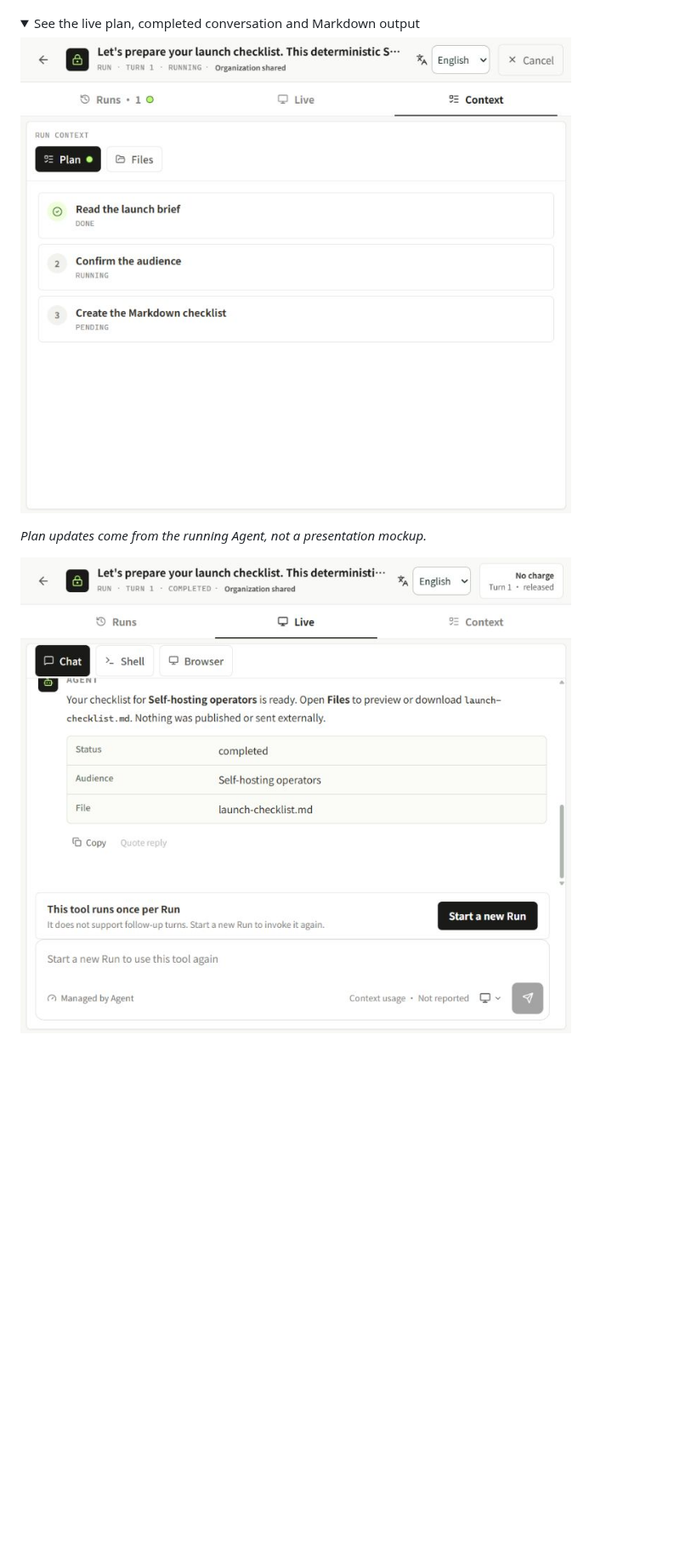
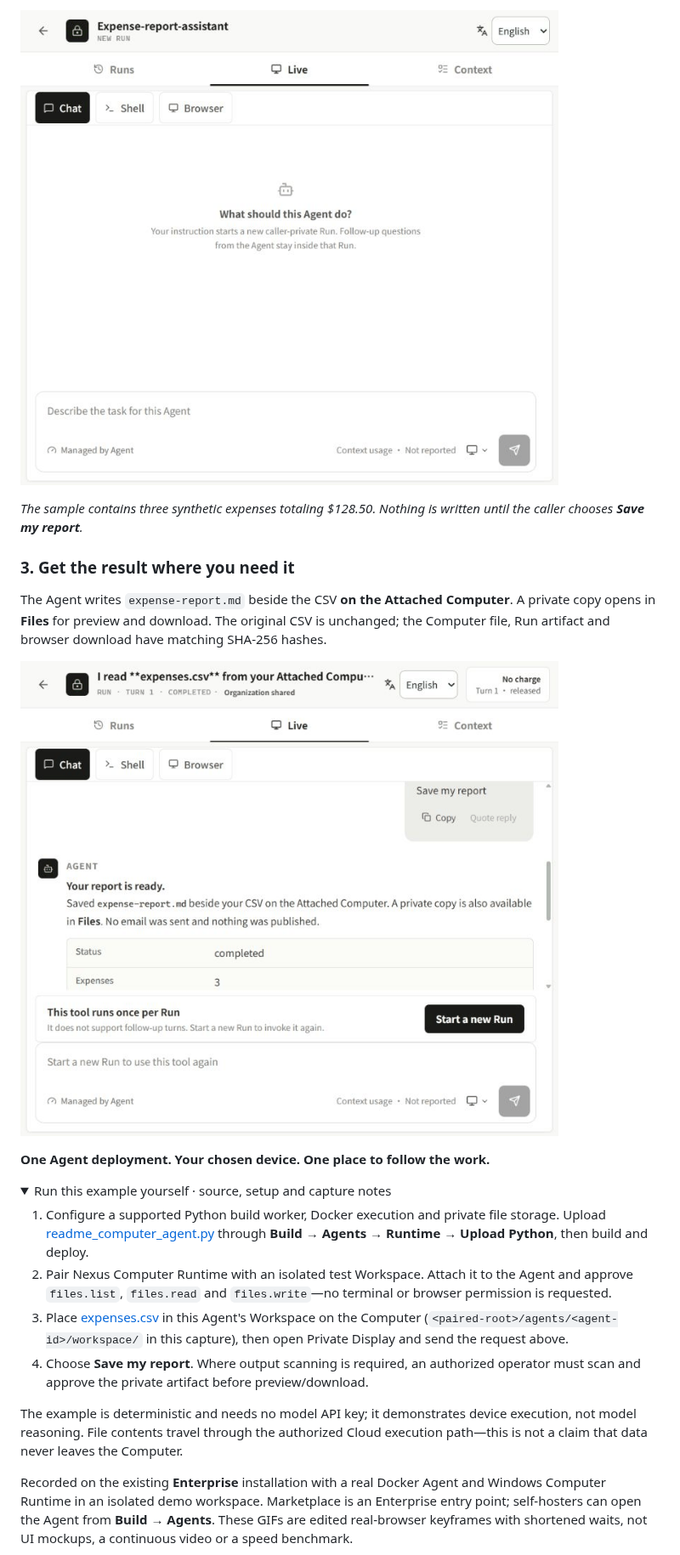
Before and after one commit to Nexilume-AI/nexus-cloud, a Markdown page: README.md, the part around one of its changes. Shown at 85% size. Rendered like a GitHub page; pictures changed too: docs/media/device-demo-confirm.gif (added), docs/media/device-demo-result.gif (added); folded sections open; blank space fills up the shorter version.

Commit message:
docs: demonstrate the Attached Computer workflow with a runnable agent

```diff
--- a/README.md
+++ b/README.md
@@ -96,10 +107,41 @@ chooses the audience before the Agent continues.*
+![A real file read, inline confirmation and SDK Plan in Private Display](docs/media/device-demo-confirm.gif)
+
+*The sample contains three synthetic expenses totaling $128.50. Nothing is written
+until the caller chooses **Save my report**.*
+
+### 3. Get the result where you need it
+
+The Agent writes `expense-report.md` beside the CSV **on the Attached Computer**.
+A private copy opens in **Files** for preview and download. The original CSV is
+unchanged; the Computer file, Run artifact and browser download have matching
+SHA-256 hashes.
+
+![Completed Run and the generated Markdown report in Files preview](docs/media/device-demo-result.gif)
+
+**One Agent deployment. Your chosen device. One place to follow the work.**
 
 <details>
-<summary>See the live plan, completed conversation and Markdown output</summary>
+<summary>Run this example yourself · source, setup and capture notes</summary>
 
-![The SDK plan tracks the three steps of the private Run](docs/media/enterprise-run-plan.jpg)
+1. Configure a supported Python build worker, Docker execution and private file
+   storage. Upload [readme_computer_agent.py](examples/readme_computer_agent.py)
+   through **Build → Agents → Runtime → Upload Python**, then build and deploy.
+2. Pair Nexus Computer Runtime with an isolated test Workspace. Attach it to the
+   Agent and approve `files.list`, `files.read` and `files.write`—no terminal or
+   browser permission is requested.
+3. Place [expenses.csv](examples/expenses.csv) in this Agent's Workspace on the
+   Computer (`<paired-root>/agents/<agent-id>/workspace/` in this capture), then
+   open Private Display and send the request above.
+4. Choose **Save my report**. Where output scanning is required, an authorized
+   operator must scan and approve the private artifact before preview/download.
 
-*Plan updates come from the running Agent, not a presentation mockup.*
+The example is deterministic and needs no model API key; it demonstrates device
+execution, not model reasoning. File contents travel through the authorized Cloud
+execution path—this is not a claim that data never leaves the Computer.
 
-![The private Run completed and returned its checklist](docs/media/enterprise-run-completed.jpg)
+Recorded on the existing **Enterprise** installation with a real Docker Agent and
+Windows Computer Runtime in an isolated demo workspace. Marketplace is an
+Enterprise entry point; self-hosters can open the Agent from **Build → Agents**.
+These GIFs are edited real-browser keyframes with shortened waits, not UI mockups,
+a continuous video or a speed benchmark.
 
```
Also changed, not shown: other parts of README.md (+22 -27 lines), README_zh.md (+47 -26 lines), docs/media/device-demo-notes.md (added, +96 -0 lines), docs/media/device-demo-marketplace.gif (added), 3 other files.
